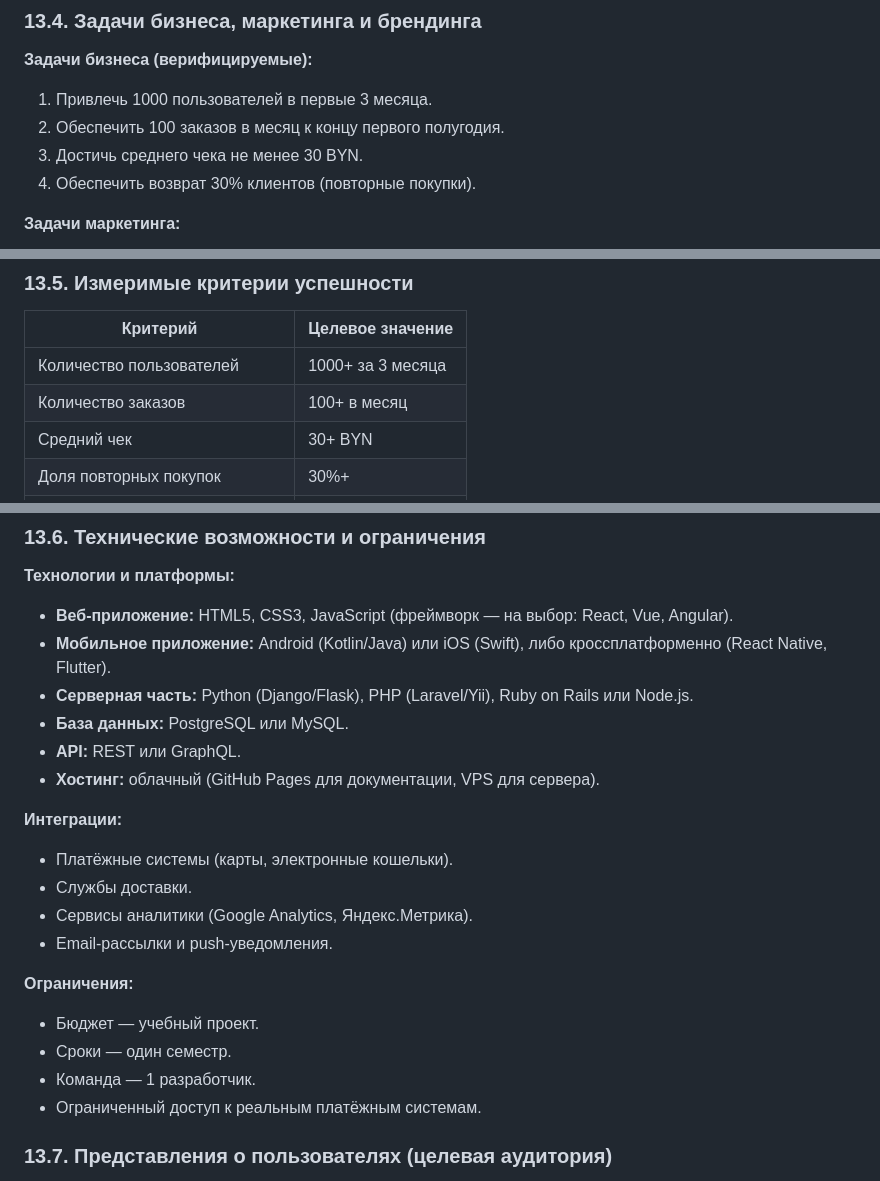
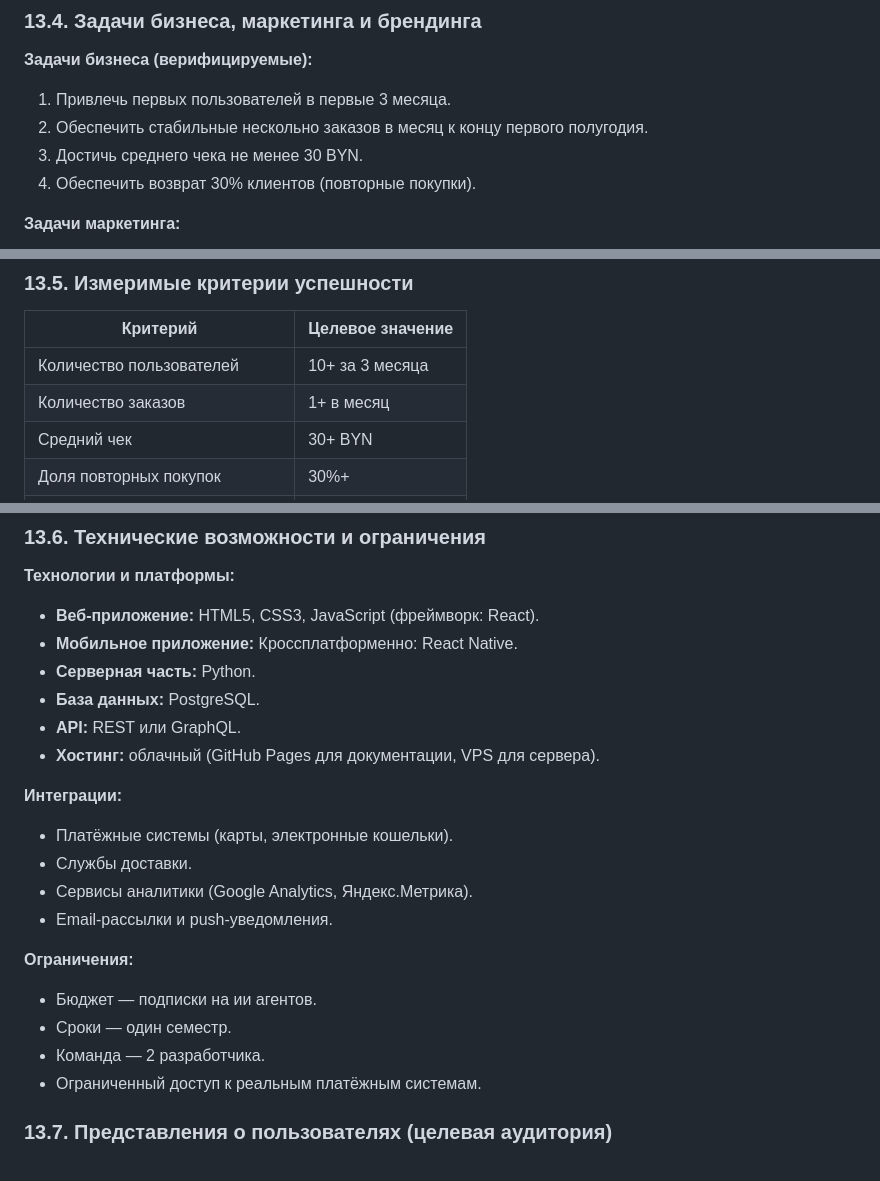
Before and after one commit to fpmi-hci-2026/BookBox, a Markdown page: docs/lab1.md, 3 parts joined by grey strips. GitHub-like rendering.

```diff
--- a/docs/lab1.md
+++ b/docs/lab1.md
@@ -1292,8 +1278,8 @@
 ### 13.4. Задачи бизнеса, маркетинга и брендинга
 
 **Задачи бизнеса (верифицируемые):**
-1. Привлечь 1000 пользователей в первые 3 месяца.
-2. Обеспечить 100 заказов в месяц к концу первого полугодия.
+1. Привлечь первых пользователей в первые 3 месяца.
+2. Обеспечить стабильные нескольно заказов в месяц к концу первого полугодия.
 3. Достичь среднего чека не менее 30 BYN.
 4. Обеспечить возврат 30% клиентов (повторные покупки).
 
@@ -1312,8 +1298,8 @@
 
 | Критерий | Целевое значение |
 |----------|------------------|
-| Количество пользователей | 1000+ за 3 месяца |
-| Количество заказов | 100+ в месяц |
+| Количество пользователей | 10+ за 3 месяца |
+| Количество заказов | 1+ в месяц |
 | Средний чек | 30+ BYN |
 | Доля повторных покупок | 30%+ |
 | Конверсия из гостя в покупателя | 10%+ |
@@ -1324,10 +1310,10 @@
 ### 13.6. Технические возможности и ограничения
 
 **Технологии и платформы:**
-- **Веб-приложение:** HTML5, CSS3, JavaScript (фреймворк — на выбор: React, Vue, Angular).
-- **Мобильное приложение:** Android (Kotlin/Java) или iOS (Swift), либо кроссплатформенно (React Native, Flutter).
-- **Серверная часть:** Python (Django/Flask), PHP (Laravel/Yii), Ruby on Rails или Node.js.
-- **База данных:** PostgreSQL или MySQL.
+- **Веб-приложение:** HTML5, CSS3, JavaScript (фреймворк: React).
+- **Мобильное приложение:** Кроссплатформенно: React Native.
+- **Серверная часть:** Python.
+- **База данных:** PostgreSQL.
 - **API:** REST или GraphQL.
 - **Хостинг:** облачный (GitHub Pages для документации, VPS для сервера).
 
@@ -1338,9 +1324,9 @@
 - Email-рассылки и push-уведомления.
 
 **Ограничения:**
-- Бюджет — учебный проект.
+- Бюджет — подписки на ии агентов.
 - Сроки — один семестр.
-- Команда — 1 разработчик.
+- Команда — 2 разработчика.
 - Ограниченный доступ к реальным платёжным системам.
 
 ### 13.7. Представления о пользователях (целевая аудитория)
```
Also changed, not shown: other parts of docs/lab1.md (+1 -15 lines).
